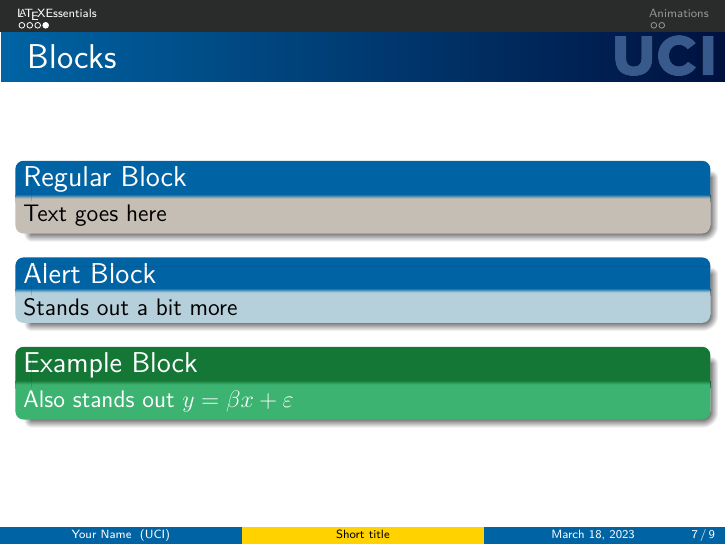
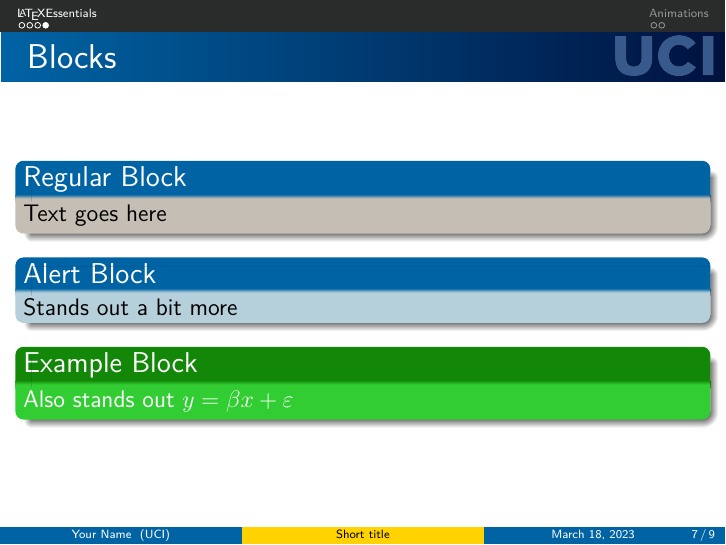
Before and after one commit to sireeshvinnakota/BeamerTheme, LaTeX slides (UCIBeamer/TalkTemplate.tex, which reads UCIBeamer/beamerthemeIrvineMath.sty): page 7 of 14. Compiled offline with pdfLaTeX.

Commit message:
great greens

```diff
--- a/UCIBeamer/beamerthemeIrvineMath.sty
+++ b/UCIBeamer/beamerthemeIrvineMath.sty
@@ -16,8 +16,8 @@
   \definecolor{IrvineDarkGray}{RGB}{85,87,89}
   \definecolor{IrvineLightGray}{RGB}{197,190,181}
   %Greens
-  \definecolor{IrvineLightGreen}{RGB}{60,179,113}
-  \definecolor{IrvineDarkGreen}{RGB}{20,119,53}
+  \definecolor{IrvineLightGreen}{RGB}{50,205,50}
+  \definecolor{IrvineDarkGreen}{RGB}{19,136,8}
 
 
 
```
Also changed, not shown: UCIBeamer/TalkTemplate.tex (+2 -1 lines), UCIBeamer/beamerThemeLogic.sty (+7 -13 lines), UCIBeamer/TalkTemplate.pdf.
